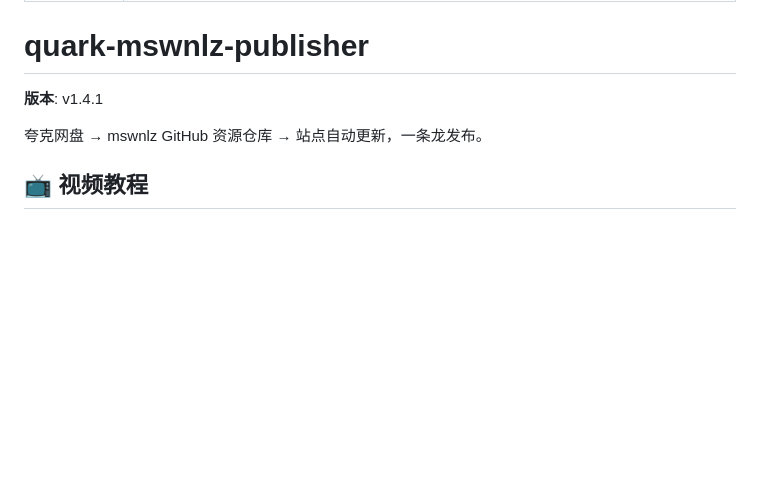
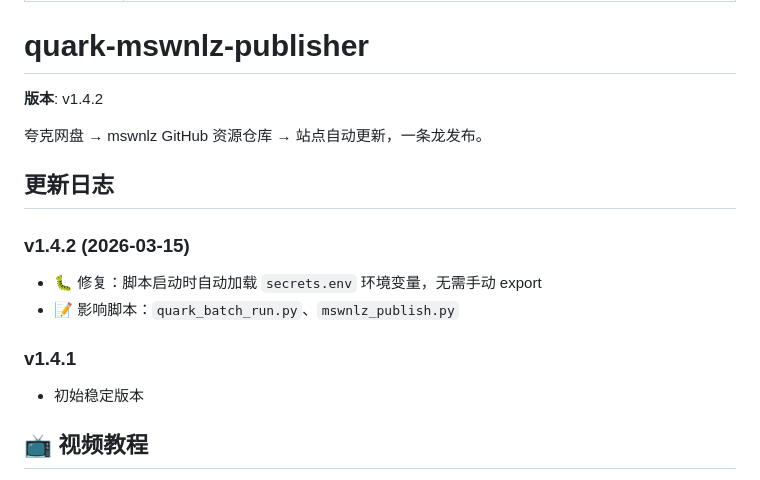
Before and after one commit to wlzh/skills, a Markdown page: quark-mswnlz-publisher/SKILL.md, the part around the change. GitHub-like rendering; blank space fills up the shorter version.

Commit message:
docs: v1.4.2 - 自动加载 secrets.env 环境变量

```diff
--- a/quark-mswnlz-publisher/SKILL.md
+++ b/quark-mswnlz-publisher/SKILL.md
@@ -5,9 +5,18 @@ description: "Automate the full QuarkPanTool → mswnlz GitHub content publishin
 
 # quark-mswnlz-publisher
 
-**版本**: v1.4.1
+**版本**: v1.4.2
 
 夸克网盘 → mswnlz GitHub 资源仓库 → 站点自动更新，一条龙发布。
+
+## 更新日志
+
+### v1.4.2 (2026-03-15)
+- 🐛 修复：脚本启动时自动加载 `secrets.env` 环境变量，无需手动 export
+- 📝 影响脚本：`quark_batch_run.py`、`mswnlz_publish.py`
+
+### v1.4.1
+- 初始稳定版本
 
 ## 📺 视频教程
 
```
